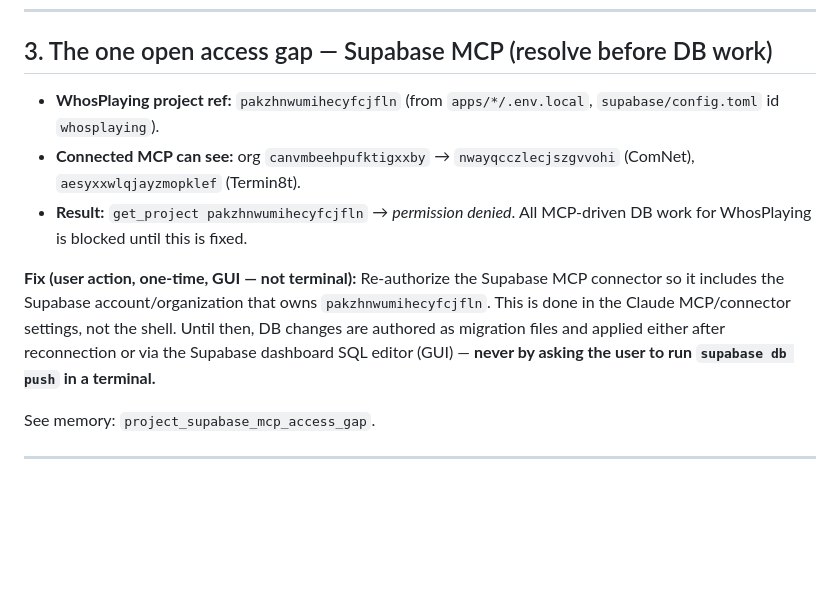
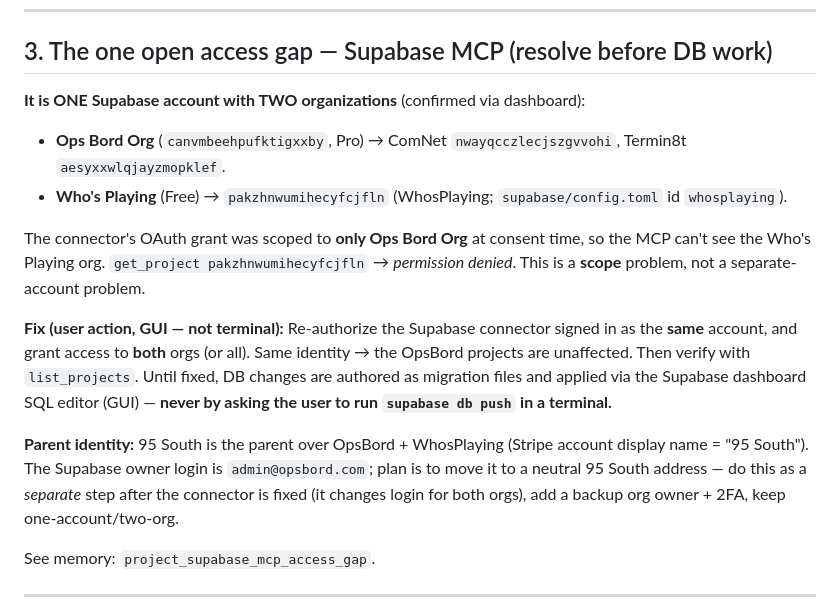
Before and after one commit to OpsLogicBoard/whosplaying, a Markdown page: docs/WORKFLOW_AND_TOOLING.md, the part around the change. GitHub-like rendering; blank space fills up the shorter version.

Commit message:
docs: correct Supabase access diagnosis — one account, two orgs, OAuth scope
It is a single account with two organizations (Ops Bord Org + Who's Playing),
not two accounts. The connector grant was scoped to only Ops Bord Org. Fix is
a same-account re-auth granting both orgs; OpsBord stays intact. Record the
95 South parent-identity plan (move owner off admin@opsbord.com as a later step).

Co-Authored-By: Claude Opus 4.8 (1M context) <noreply@anthropic.com>

```diff
--- a/docs/WORKFLOW_AND_TOOLING.md
+++ b/docs/WORKFLOW_AND_TOOLING.md
@@ -71,17 +71,25 @@ Migrations specifically: author the SQL in `supabase/migrations/`, apply via the
 
 ## 3. The one open access gap — Supabase MCP (resolve before DB work)
 
-- **WhosPlaying project ref:** `pakzhnwumihecyfcjfln` (from `apps/*/.env.local`, `supabase/config.toml` id `whosplaying`).
-- **Connected MCP can see:** org `canvmbeehpufktigxxby` → `nwayqcczlecjszgvvohi` (ComNet), `aesyxxwlqjayzmopklef` (Termin8t).
-- **Result:** `get_project pakzhnwumihecyfcjfln` → *permission denied*. All MCP-driven DB
-  work for WhosPlaying is blocked until this is fixed.
+**It is ONE Supabase account with TWO organizations** (confirmed via dashboard):
 
-**Fix (user action, one-time, GUI — not terminal):** Re-authorize the Supabase MCP
-connector so it includes the Supabase account/organization that owns
-`pakzhnwumihecyfcjfln`. This is done in the Claude MCP/connector settings, not the
-shell. Until then, DB changes are authored as migration files and applied either after
-reconnection or via the Supabase dashboard SQL editor (GUI) — **never by asking the user
-to run `supabase db push` in a terminal.**
+- **Ops Bord Org** (`canvmbeehpufktigxxby`, Pro) → ComNet `nwayqcczlecjszgvvohi`, Termin8t `aesyxxwlqjayzmopklef`.
+- **Who's Playing** (Free) → `pakzhnwumihecyfcjfln` (WhosPlaying; `supabase/config.toml` id `whosplaying`).
+
+The connector's OAuth grant was scoped to **only Ops Bord Org** at consent time, so the MCP
+can't see the Who's Playing org. `get_project pakzhnwumihecyfcjfln` → *permission denied*.
+This is a **scope** problem, not a separate-account problem.
+
+**Fix (user action, GUI — not terminal):** Re-authorize the Supabase connector signed in as
+the **same** account, and grant access to **both** orgs (or all). Same identity → the
+OpsBord projects are unaffected. Then verify with `list_projects`. Until fixed, DB changes
+are authored as migration files and applied via the Supabase dashboard SQL editor (GUI) —
+**never by asking the user to run `supabase db push` in a terminal.**
+
+**Parent identity:** 95 South is the parent over OpsBord + WhosPlaying (Stripe account
+display name = "95 South"). The Supabase owner login is `admin@opsbord.com`; plan is to move
+it to a neutral 95 South address — do this as a *separate* step after the connector is fixed
+(it changes login for both orgs), add a backup org owner + 2FA, keep one-account/two-org.
 
 See memory: `project_supabase_mcp_access_gap`.
 
```
Also changed, not shown: docs/RESOLUTION_BACKLOG.md (+9 -5 lines).
